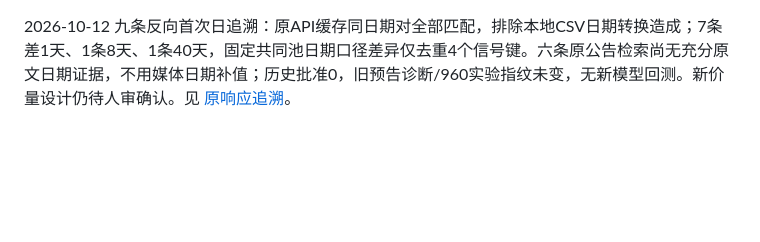
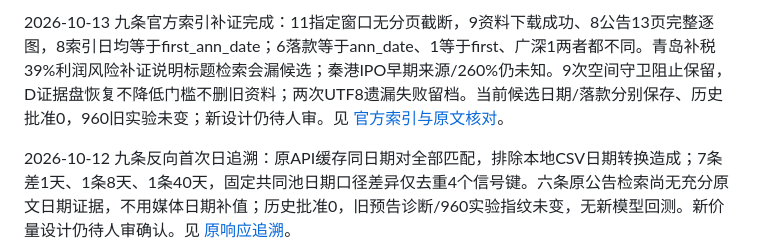
Before and after one commit to gh123678/computational-finance, a Markdown page: docs/research-progress.md, the part around the change. Rendered like a GitHub page; blank space fills up the shorter version.

Commit message:
Bind reversed forecast dates to official indexes and preserve disk-guard recovery

```diff
--- a/docs/research-progress.md
+++ b/docs/research-progress.md
@@ -1,3 +1,5 @@
+2026-10-13 九条官方索引补证完成：11指定窗口无分页截断，9资料下载成功、8公告13页完整逐图，8索引日均等于first_ann_date；6落款等于ann_date、1等于first、广深1两者都不同。青岛补税39%利润风险补证说明标题检索会漏候选；秦港IPO早期来源/260%仍未知。9次空间守卫阻止保留，D证据盘恢复不降低门槛不删旧资料；两次UTF8遗漏失败留档。当前候选日期/落款分别保存、历史批准0，960旧实验未变；新设计仍待人审。见 [官方索引与原文核对](2026-10-13-forecast-reverse-official-index.md)。
+
 2026-10-12 九条反向首次日追溯：原API缓存同日期对全部匹配，排除本地CSV日期转换造成；7条差1天、1条8天、1条40天，固定共同池日期口径差异仅去重4个信号键。六条原公告检索尚无充分原文日期证据，不用媒体日期补值；历史批准0，旧预告诊断/960实验指纹未变，无新模型回测。新价量设计仍待人审确认。见 [原响应追溯](2026-10-12-forecast-reverse-date-trace.md)。
 
 2026-10-12 预告首次日审计：42501行全量，首次更早5275/相同37189/未知28/反向9；较早行中4756与首日缓存内容不同、11一致、508缓存缺首日（260窗口内/248窗口外）。4727有数值字段差异，错误统一用first_ann_date连接可涉及去重20786股票信号键，仅假设诊断非旧策略实际消费。185测试通过、6既有警告，旧输入960结果指纹一致，历史批准0。新方案确认未收到，继续只做已有数据审计。见 [首次日核验](2026-10-12-forecast-first-announcement-audit.md)。
```
Also changed, not shown: docs/2026-10-13-forecast-reverse-official-index.md (added, +40 -0 lines).
